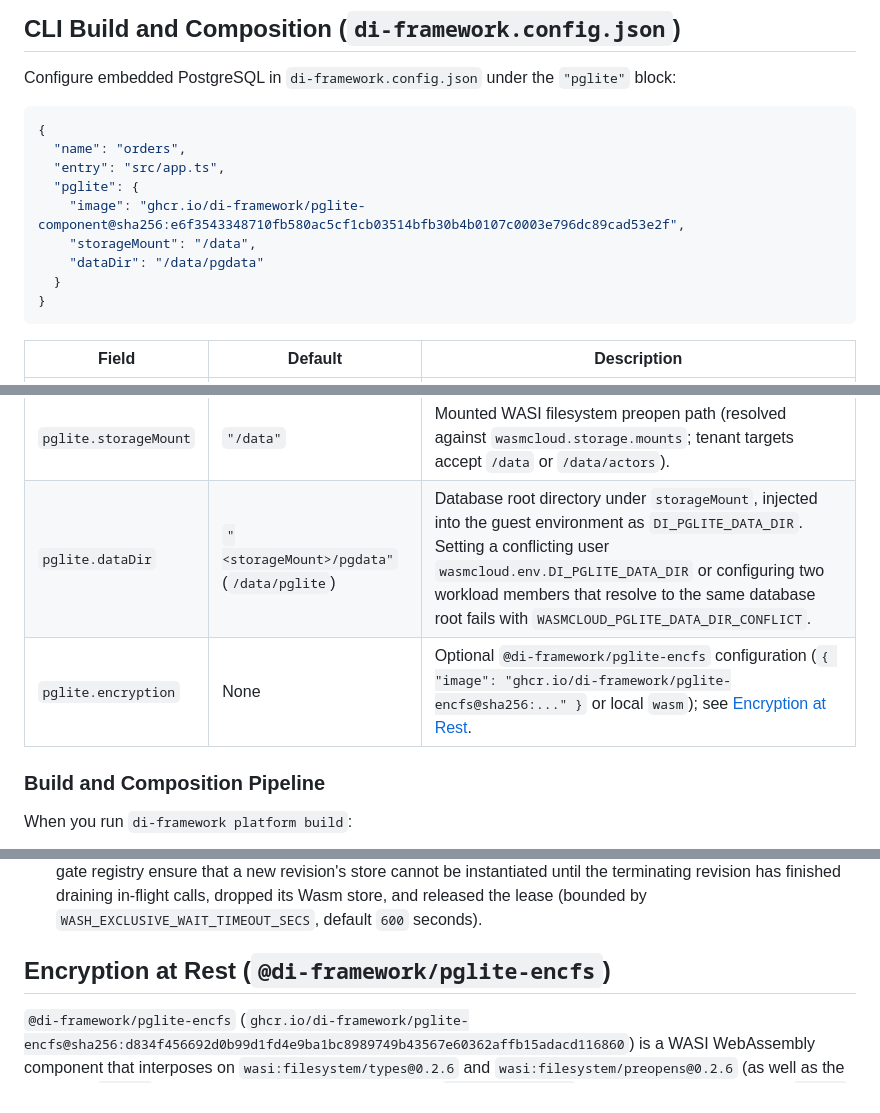
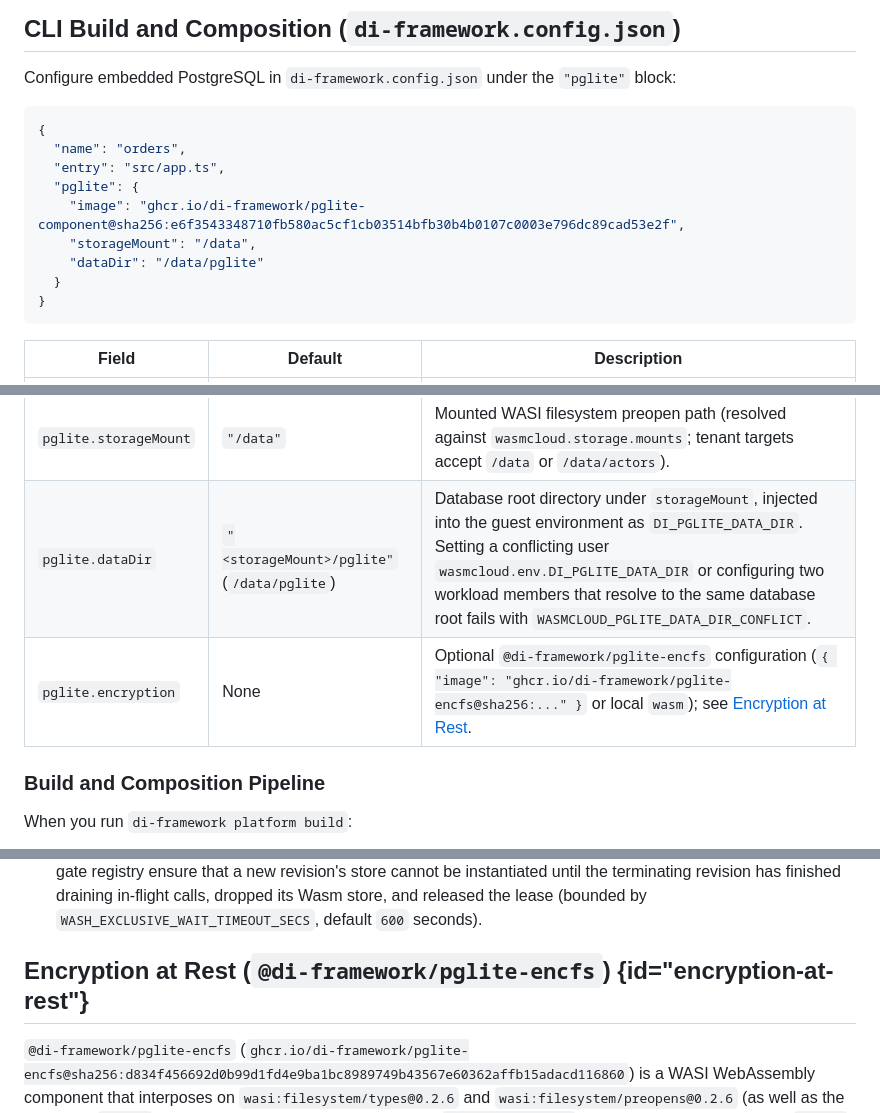
Before and after one commit to di-framework/docs, a Markdown page: Writerside/topics/pglite.md, 3 parts joined by grey strips. Drawn GitHub-style.

Commit message:
docs(pglite): align dataDir default and add explicit encryption-at-rest anchor

````diff
--- a/Writerside/topics/pglite.md
+++ b/Writerside/topics/pglite.md
@@ -92,7 +92,7 @@ Configure embedded PostgreSQL in `di-framework.config.json` under the `"pglite"`
   "pglite": {
     "image": "ghcr.io/di-framework/pglite-component@sha256:e6f3543348710fb580ac5cf1cb03514bfb30b4b0107c0003e796dc89cad53e2f",
     "storageMount": "/data",
-    "dataDir": "/data/pgdata"
+    "dataDir": "/data/pglite"
   }
 }
 ```
@@ -102,8 +102,8 @@ Configure embedded PostgreSQL in `di-framework.config.json` under the `"pglite"`
 | `pglite.image` | Required (unless `wasm` is set) | Immutable OCI component reference pinned by `@sha256:<digest>`. Mutable tags are rejected. |
 | `pglite.wasm` | None | Local `.wasm` file path inside the project for offline component development (or `DI_FRAMEWORK_PGLITE_WASM` env override). Refused by `platform deploy` and in CI unless `DI_FRAMEWORK_ALLOW_LOCAL_PGLITE=1` is set. |
 | `pglite.storageMount` | `"/data"` | Mounted WASI filesystem preopen path (resolved against `wasmcloud.storage.mounts`; tenant targets accept `/data` or `/data/actors`). |
-| `pglite.dataDir` | `"<storageMount>/pgdata"` (`/data/pglite`) | Database root directory under `storageMount`, injected into the guest environment as `DI_PGLITE_DATA_DIR`. Setting a conflicting user `wasmcloud.env.DI_PGLITE_DATA_DIR` or configuring two workload members that resolve to the same database root fails with `WASMCLOUD_PGLITE_DATA_DIR_CONFLICT`. |
-| `pglite.encryption` | None | Optional `@di-framework/pglite-encfs` configuration (`{ "image": "ghcr.io/di-framework/pglite-encfs@sha256:..." }` or local `wasm`); see [Encryption at Rest](#encryption-at-rest-di-frameworkpglite-encfs). |
+| `pglite.dataDir` | `"<storageMount>/pglite"` (`/data/pglite`) | Database root directory under `storageMount`, injected into the guest environment as `DI_PGLITE_DATA_DIR`. Setting a conflicting user `wasmcloud.env.DI_PGLITE_DATA_DIR` or configuring two workload members that resolve to the same database root fails with `WASMCLOUD_PGLITE_DATA_DIR_CONFLICT`. |
+| `pglite.encryption` | None | Optional `@di-framework/pglite-encfs` configuration (`{ "image": "ghcr.io/di-framework/pglite-encfs@sha256:..." }` or local `wasm`); see [Encryption at Rest](#encryption-at-rest). |
 
 ### Build and Composition Pipeline
 
@@ -125,7 +125,7 @@ On the exclusive tenant host image (`ghcr.io/di-framework/wash:2.8.0-wasi-tls-ex
 1. **Host-local FIFO call permit (`ExclusiveInstanceGate`):** Within a host pod, concurrent `wasi:http/incoming-handler` requests queue in arrival order behind a single FIFO call permit. Only one warm component instance is built, and each caller holds the permit until its in-flight execution slot finishes, ensuring the instance is completely idle before the next request is admitted.
 2. **Cross-pod / cross-revision store lease (`di-exclusive-store-<workload>`):** Across revisions and pods, a Kubernetes `Lease` (`di-exclusive-store-<workload>` in `di-system-<t>`) and the host's canonical volume-mount gate registry ensure that a new revision's store cannot be instantiated until the terminating revision has finished draining in-flight calls, dropped its Wasm store, and released the lease (bounded by `WASH_EXCLUSIVE_WAIT_TIMEOUT_SECS`, default `600` seconds).
 
-## Encryption at Rest (`@di-framework/pglite-encfs`)
+## Encryption at Rest (`@di-framework/pglite-encfs`) {id="encryption-at-rest"}
 
 `@di-framework/pglite-encfs` (`ghcr.io/di-framework/pglite-encfs@sha256:d834f456692d0b99d1fd4e9ba1bc8989749b43567e60362affb15adacd116860`) is a WASI WebAssembly component that interposes on `wasi:filesystem/types@0.2.6` and `wasi:filesystem/preopens@0.2.6` (as well as the provider's `@0.2.9` WASI filesystem/io/cli imports) between `pglite-component` and the host. Every file under `PGDATA` is encrypted before it is written to the host volume, while the guest application's own WASI imports continue to go directly to the host.
 
````
